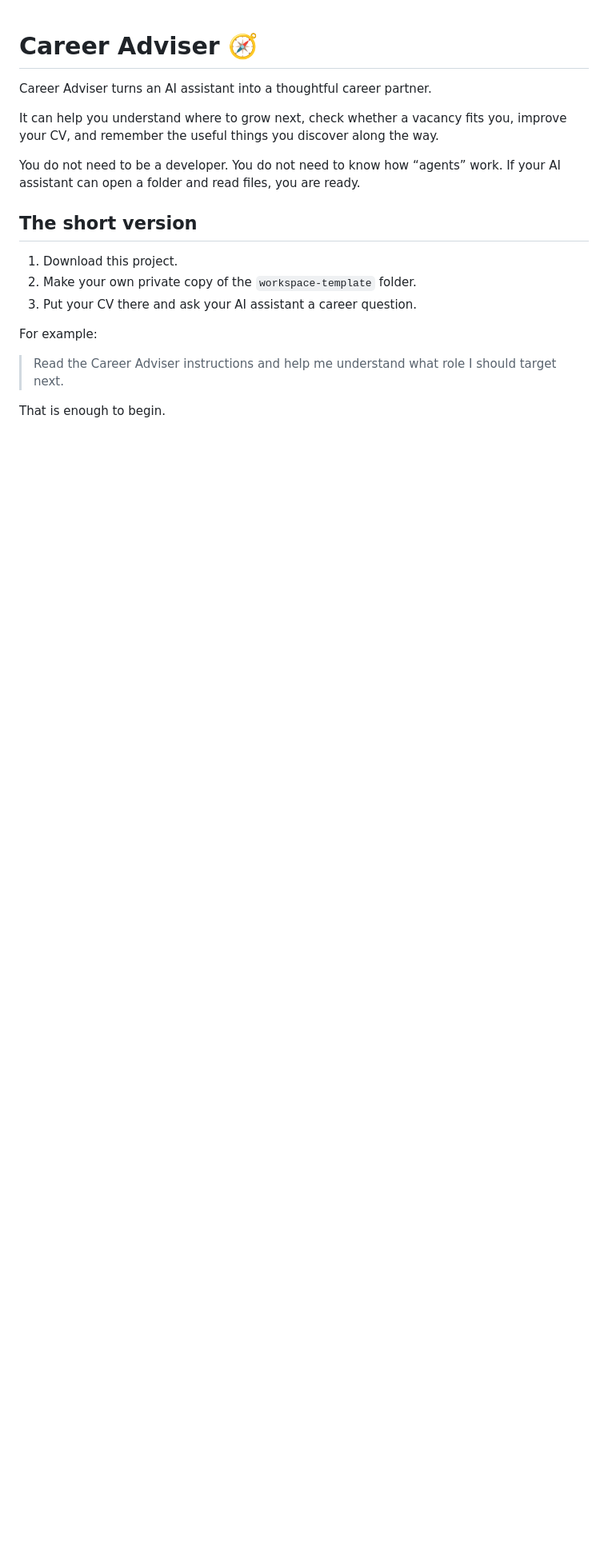
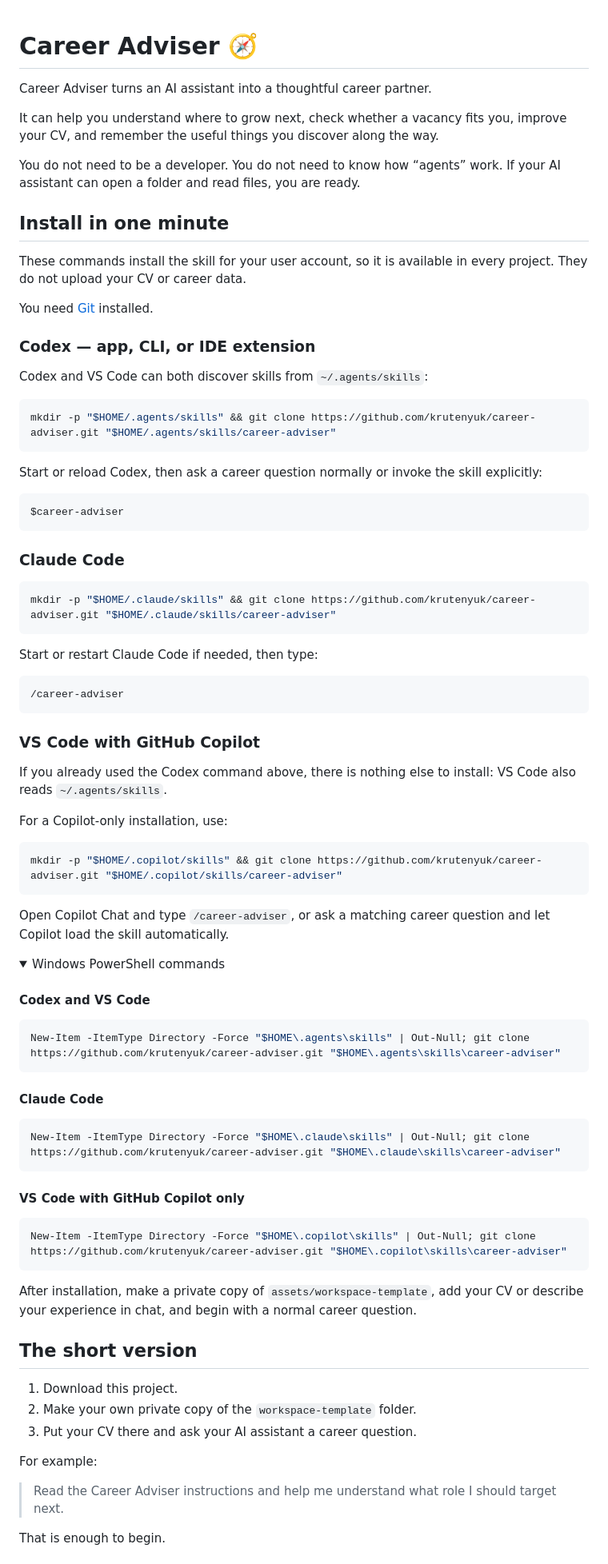
Before and after one commit to krutenyuk/career-adviser, a Markdown page: README.md, the part around one of its changes. Shown at 80% size. Drawn GitHub-style; folded sections open; blank space fills up the shorter version.

Commit message:
Add quick installation commands

````diff
--- a/README.md
+++ b/README.md
@@ -5,6 +5,75 @@ Career Adviser turns an AI assistant into a thoughtful career partner.
 It can help you understand where to grow next, check whether a vacancy fits you, improve your CV, and remember the useful things you discover along the way.
 
 You do not need to be a developer. You do not need to know how “agents” work. If your AI assistant can open a folder and read files, you are ready.
+
+## Install in one minute
+
+These commands install the skill for your user account, so it is available in every project. They do not upload your CV or career data.
+
+You need [Git](https://git-scm.com/downloads) installed.
+
+### Codex — app, CLI, or IDE extension
+
+Codex and VS Code can both discover skills from `~/.agents/skills`:
+
+```bash
+mkdir -p "$HOME/.agents/skills" && git clone https://github.com/krutenyuk/career-adviser.git "$HOME/.agents/skills/career-adviser"
+```
+
+Start or reload Codex, then ask a career question normally or invoke the skill explicitly:
+
+```text
+$career-adviser
+```
+
+### Claude Code
+
+```bash
+mkdir -p "$HOME/.claude/skills" && git clone https://github.com/krutenyuk/career-adviser.git "$HOME/.claude/skills/career-adviser"
+```
+
+Start or restart Claude Code if needed, then type:
+
+```text
+/career-adviser
+```
+
+### VS Code with GitHub Copilot
+
+If you already used the Codex command above, there is nothing else to install: VS Code also reads `~/.agents/skills`.
+
+For a Copilot-only installation, use:
+
+```bash
+mkdir -p "$HOME/.copilot/skills" && git clone https://github.com/krutenyuk/career-adviser.git "$HOME/.copilot/skills/career-adviser"
+```
+
+Open Copilot Chat and type `/career-adviser`, or ask a matching career question and let Copilot load the skill automatically.
+
+<details>
+<summary>Windows PowerShell commands</summary>
+
+#### Codex and VS Code
+
+```powershell
+New-Item -ItemType Directory -Force "$HOME\.agents\skills" | Out-Null; git clone https://github.com/krutenyuk/career-adviser.git "$HOME\.agents\skills\career-adviser"
+```
+
+#### Claude Code
+
+```powershell
+New-Item -ItemType Directory -Force "$HOME\.claude\skills" | Out-Null; git clone https://github.com/krutenyuk/career-adviser.git "$HOME\.claude\skills\career-adviser"
+```
+
+#### VS Code with GitHub Copilot only
+
+```powershell
+New-Item -ItemType Directory -Force "$HOME\.copilot\skills" | Out-Null; git clone https://github.com/krutenyuk/career-adviser.git "$HOME\.copilot\skills\career-adviser"
+```
+
+</details>
+
+After installation, make a private copy of `assets/workspace-template`, add your CV or describe your experience in chat, and begin with a normal career question.
 
 ## The short version
 
````
Also changed, not shown: other parts of README.md (+5 -11 lines).
